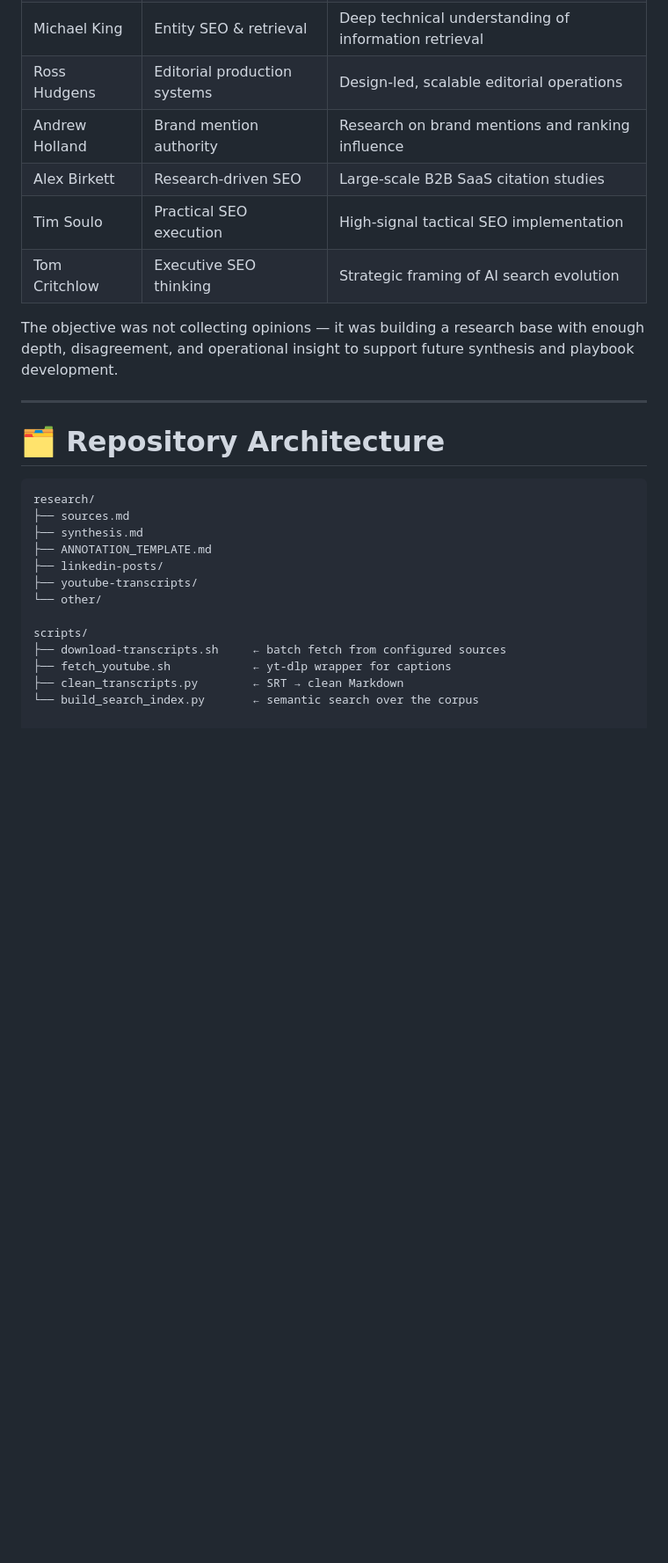
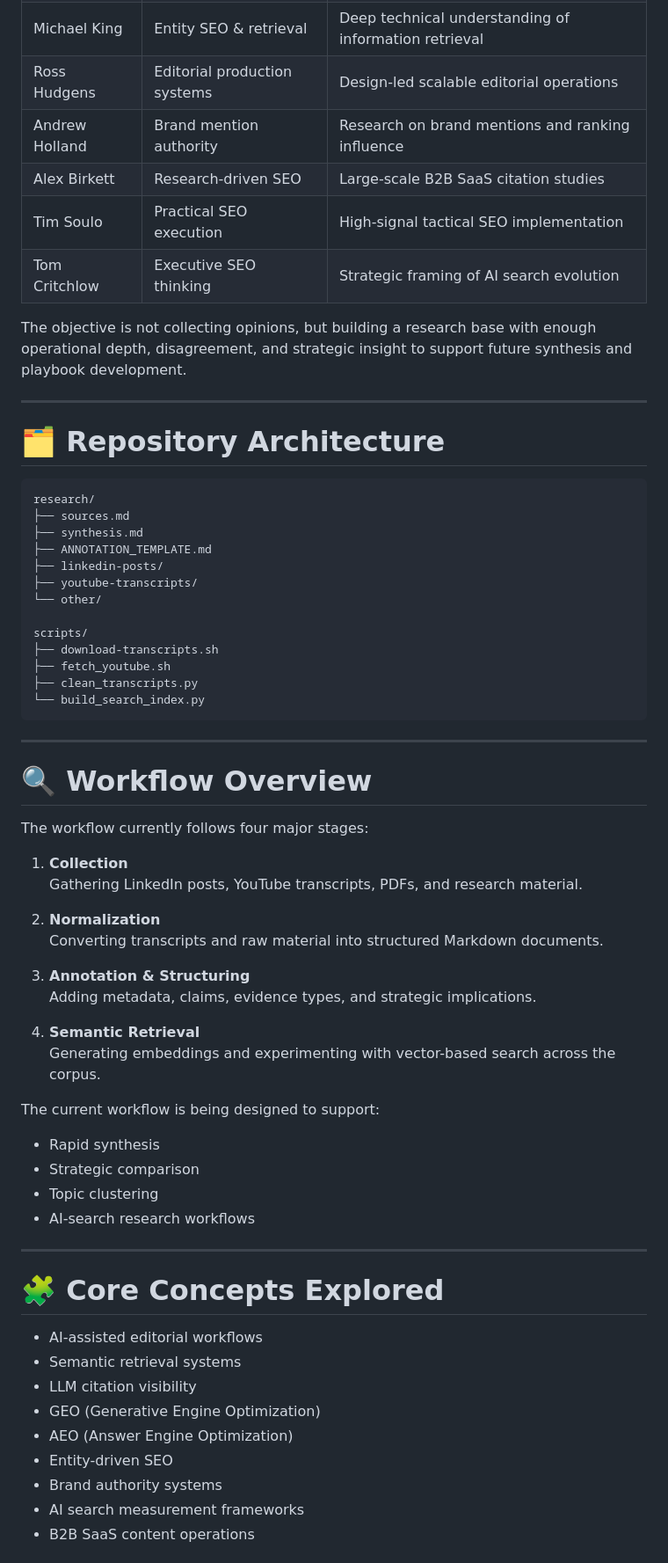
Before and after one commit to WOLFPUNK/100Hires, a Markdown page: README.md, the part around one of its changes. Shown at 88% size. Drawn GitHub-style; blank space fills up the shorter version.

````diff
--- a/README.md
+++ b/README.md
@@ -136,13 +159,13 @@ The experts were intentionally selected across multiple strategic lenses:
 | Aleyda Solís | Editorial curation systems | Authority-focused SEO workflows and SEOFOMO |
 | Bernard Huang | AEO/GEO tooling | Clear operational breakdowns of AI search visibility |
 | Michael King | Entity SEO & retrieval | Deep technical understanding of information retrieval |
-| Ross Hudgens | Editorial production systems | Design-led, scalable editorial operations |
+| Ross Hudgens | Editorial production systems | Design-led scalable editorial operations |
 | Andrew Holland | Brand mention authority | Research on brand mentions and ranking influence |
 | Alex Birkett | Research-driven SEO | Large-scale B2B SaaS citation studies |
 | Tim Soulo | Practical SEO execution | High-signal tactical SEO implementation |
 | Tom Critchlow | Executive SEO thinking | Strategic framing of AI search evolution |
 
-The objective was not collecting opinions — it was building a research base with enough depth, disagreement, and operational insight to support future synthesis and playbook development.
+The objective is not collecting opinions, but building a research base with enough operational depth, disagreement, and strategic insight to support future synthesis and playbook development.
 
 ---
 
@@ -158,7 +181,47 @@ research/
 └── other/
 
 scripts/
-├── download-transcripts.sh     ← batch fetch from configured sources
-├── fetch_youtube.sh            ← yt-dlp wrapper for captions
-├── clean_transcripts.py        ← SRT → clean Markdown
-└── build_search_index.py       ← semantic search over the corpus
+├── download-transcripts.sh
+├── fetch_youtube.sh
+├── clean_transcripts.py
+└── build_search_index.py
+```
+
+---
+
+# 🔍 Workflow Overview
+
+The workflow currently follows four major stages:
+
+1. **Collection**
+   Gathering LinkedIn posts, YouTube transcripts, PDFs, and research material.
+
+2. **Normalization**
+   Converting transcripts and raw material into structured Markdown documents.
+
+3. **Annotation & Structuring**
+   Adding metadata, claims, evidence types, and strategic implications.
+
+4. **Semantic Retrieval**
+   Generating embeddings and experimenting with vector-based search across the corpus.
+
+The current workflow is being designed to support:
+- Rapid synthesis
+- Strategic comparison
+- Topic clustering
+- AI-search research workflows
+
+---
+
+# 🧩 Core Concepts Explored
+
+- AI-assisted editorial workflows
+- Semantic retrieval systems
+- LLM citation visibility
+- GEO (Generative Engine Optimization)
+- AEO (Answer Engine Optimization)
+- Entity-driven SEO
+- Brand authority systems
+- AI search measurement frameworks
+- B2B SaaS content operations
+
````
Also changed, not shown: other parts of README.md (+78 -37 lines).
